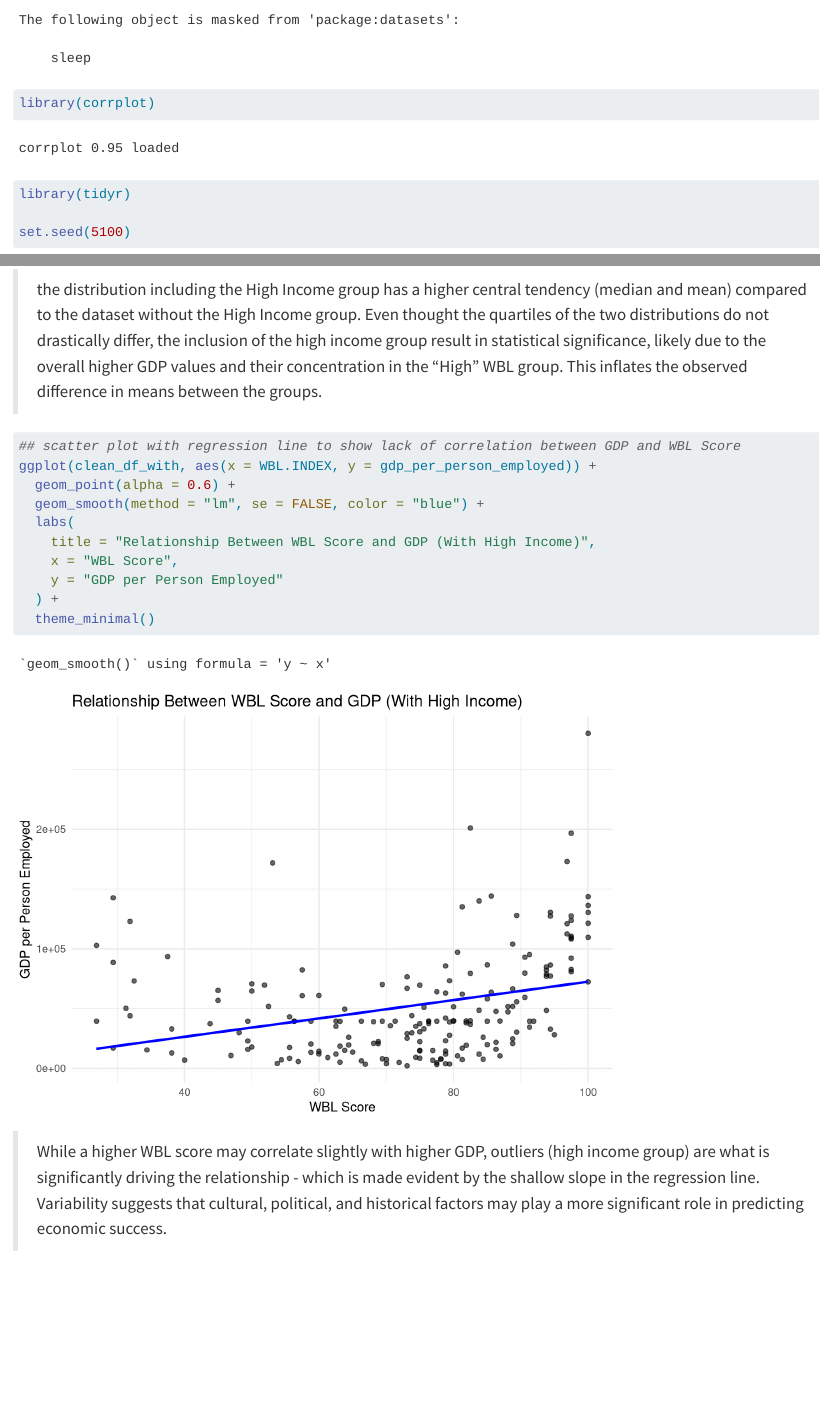
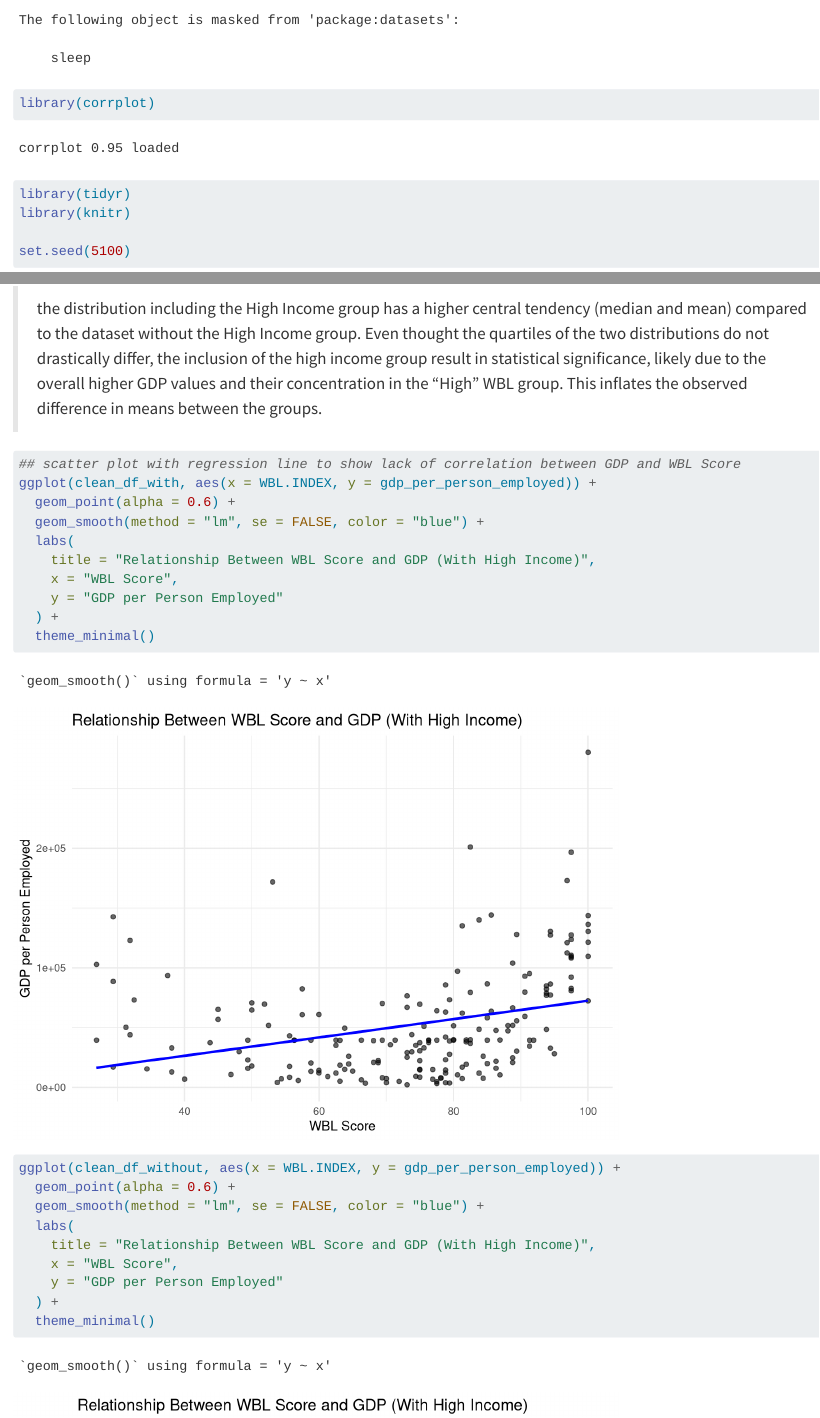
Before and after one commit to CarolineDelva/Measuring-Gender-Inequality-On-Prosperity-Project, a Quarto document (hypothesis_testing.qmd): the page in a window 1100 px wide, from 640 px down, and a second part further down, joined at a grey line. Rendered offline with R 4.5, knitr and Pandoc in place of Quarto, with nearby package versions; long lines of code are wrapped.

Commit message:
wbl x gdp visualization

````diff
--- a/hypothesis_testing.qmd
+++ b/hypothesis_testing.qmd
@@ -5,6 +5,7 @@ library(naniar)
 library(VIM)
 library(corrplot)
 library(tidyr)
+library(knitr)
 
 set.seed(5100)
 ```
@@ -486,6 +487,16 @@ ggplot(clean_df_with, aes(x = WBL.INDEX, y = gdp_per_person_employed)) +
     y = "GDP per Person Employed"
   ) +
   theme_minimal()
+
+ggplot(clean_df_without, aes(x = WBL.INDEX, y = gdp_per_person_employed)) +
+  geom_point(alpha = 0.6) +
+  geom_smooth(method = "lm", se = FALSE, color = "blue") +
+  labs(
+    title = "Relationship Between WBL Score and GDP (With High Income)",
+    x = "WBL Score",
+    y = "GDP per Person Employed"
+  ) +
+  theme_minimal()
 ```
 
 
````
